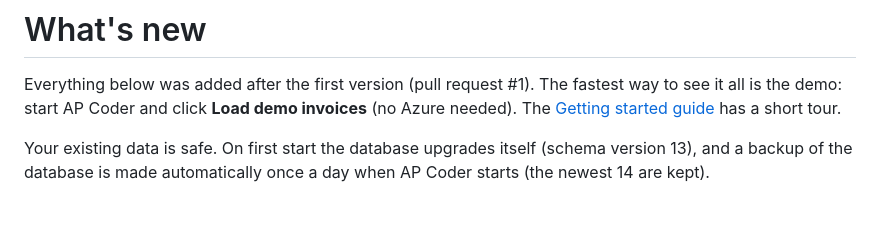
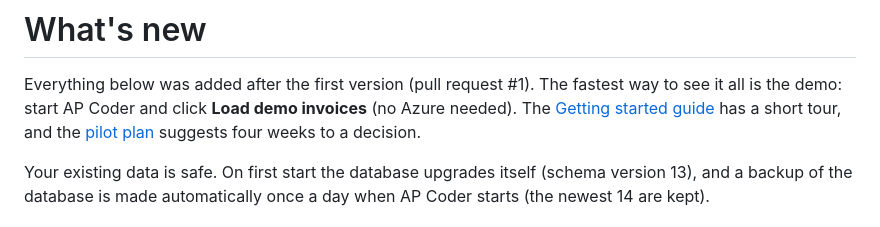
Before and after one commit to MNabikhel/AP_Processer, a Markdown page: docs/WHATS_NEW.md, the part around the change. Rendered like a GitHub page.

```diff
--- a/docs/WHATS_NEW.md
+++ b/docs/WHATS_NEW.md
@@ -3,7 +3,7 @@
 Everything below was added after the first version (pull request #1). The fastest way to see it all is
 the demo: start AP Coder and click **Load demo invoices** (no Azure needed). The
 [Getting started guide](GETTING_STARTED.md#step-4-try-the-dashboard-with-the-sample-data-no-enterprise-data)
-has a short tour.
+has a short tour, and the [pilot plan](PILOT_PLAN.md) suggests four weeks to a decision.
 
 Your existing data is safe. On first start the database upgrades itself (schema version 13), and a
 backup of the database is made automatically once a day when AP Coder starts (the newest 14 are kept).
```
Also changed, not shown: README.md (+3 -2 lines), docs/PILOT_PLAN.md (added, +71 -0 lines).
